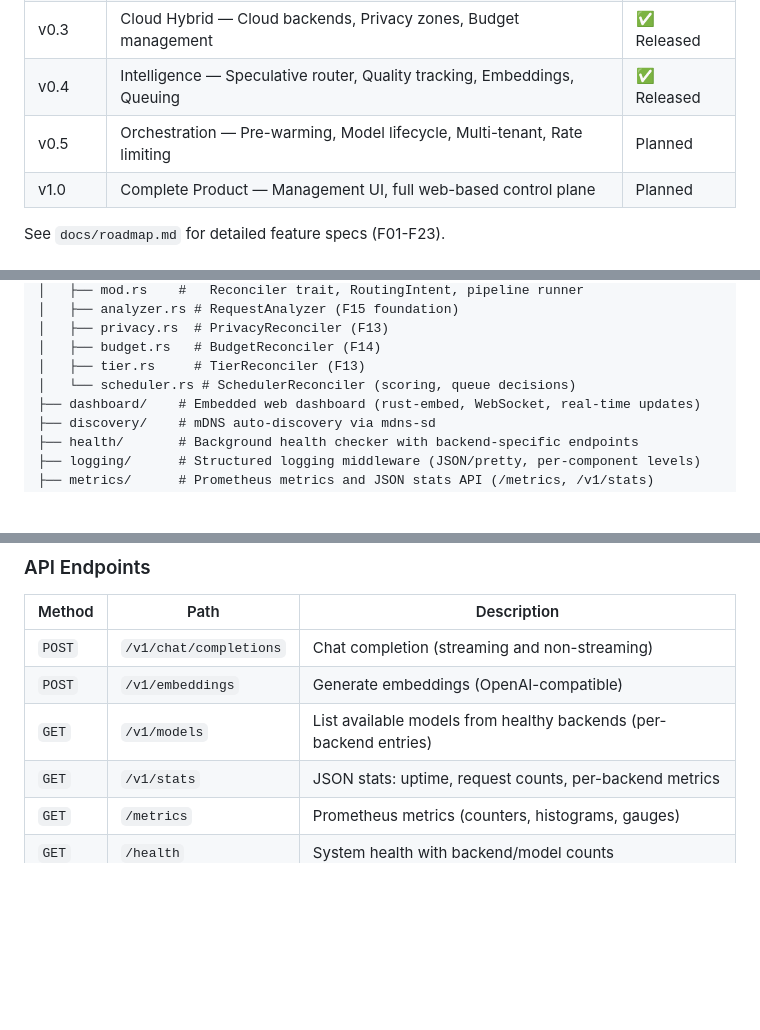
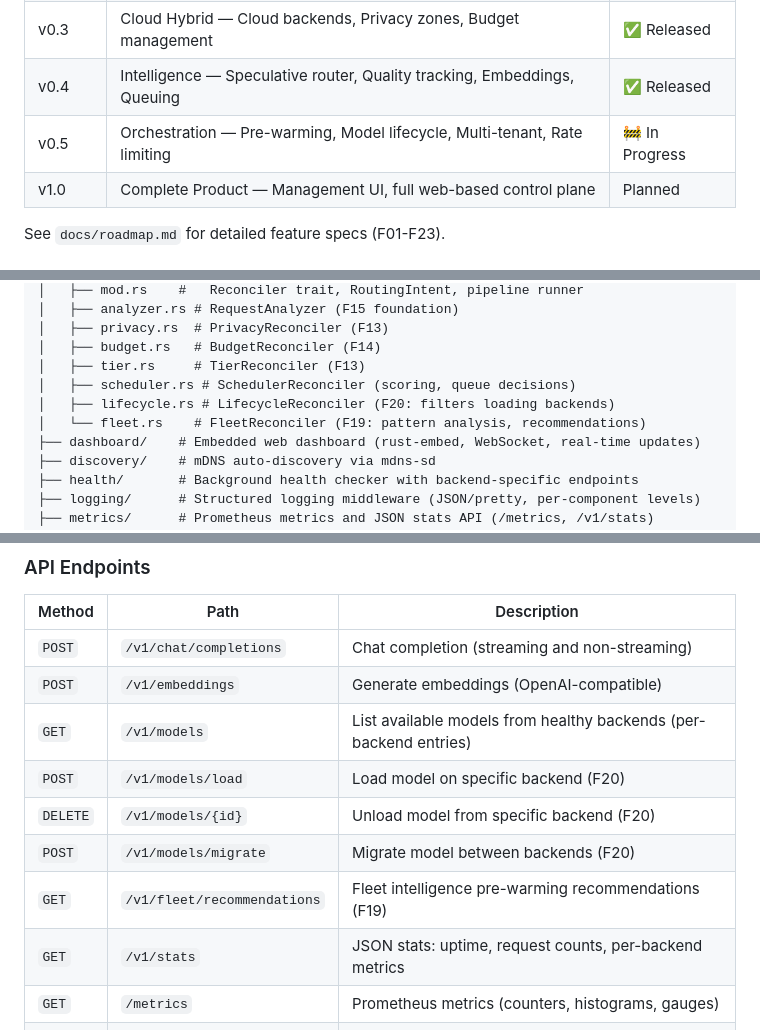
Before and after one commit to leocamello/nexus, a Markdown page: .github/copilot-instructions.md, 3 parts joined by grey strips. GitHub-like rendering; blank space fills up the shorter version.

```diff
--- a/.github/copilot-instructions.md
+++ b/.github/copilot-instructions.md
@@ -22,7 +22,7 @@ You are an expert Rust developer building **Nexus**, a distributed LLM orchestra
 | v0.2 | Observability — Prometheus metrics, Web Dashboard, Structured logging | ✅ Released |
 | v0.3 | Cloud Hybrid — Cloud backends, Privacy zones, Budget management | ✅ Released |
 | v0.4 | Intelligence — Speculative router, Quality tracking, Embeddings, Queuing | ✅ Released |
-| v0.5 | Orchestration — Pre-warming, Model lifecycle, Multi-tenant, Rate limiting | Planned |
+| v0.5 | Orchestration — Pre-warming, Model lifecycle, Multi-tenant, Rate limiting | 🚧 In Progress |
 | v1.0 | Complete Product — Management UI, full web-based control plane | Planned |
 
 See `docs/roadmap.md` for detailed feature specs (F01-F23).
@@ -71,7 +71,9 @@ src/
 │   ├── privacy.rs  # PrivacyReconciler (F13)
 │   ├── budget.rs   # BudgetReconciler (F14)
 │   ├── tier.rs     # TierReconciler (F13)
-│   └── scheduler.rs # SchedulerReconciler (scoring, queue decisions)
+│   ├── scheduler.rs # SchedulerReconciler (scoring, queue decisions)
+│   ├── lifecycle.rs # LifecycleReconciler (F20: filters loading backends)
+│   └── fleet.rs    # FleetReconciler (F19: pattern analysis, recommendations)
 ├── dashboard/    # Embedded web dashboard (rust-embed, WebSocket, real-time updates)
 ├── discovery/    # mDNS auto-discovery via mdns-sd
 ├── health/       # Background health checker with backend-specific endpoints
@@ -91,6 +93,10 @@ src/
 | `POST` | `/v1/chat/completions` | Chat completion (streaming and non-streaming) |
 | `POST` | `/v1/embeddings` | Generate embeddings (OpenAI-compatible) |
 | `GET` | `/v1/models` | List available models from healthy backends (per-backend entries) |
+| `POST` | `/v1/models/load` | Load model on specific backend (F20) |
+| `DELETE` | `/v1/models/{id}` | Unload model from specific backend (F20) |
+| `POST` | `/v1/models/migrate` | Migrate model between backends (F20) |
+| `GET` | `/v1/fleet/recommendations` | Fleet intelligence pre-warming recommendations (F19) |
 | `GET` | `/v1/stats` | JSON stats: uptime, request counts, per-backend metrics |
 | `GET` | `/metrics` | Prometheus metrics (counters, histograms, gauges) |
 | `GET` | `/health` | System health with backend/model counts |
```
Also changed, not shown: docs/api/rest.md (+4 -0 lines), docs/roadmap.md (+5 -5 lines).
